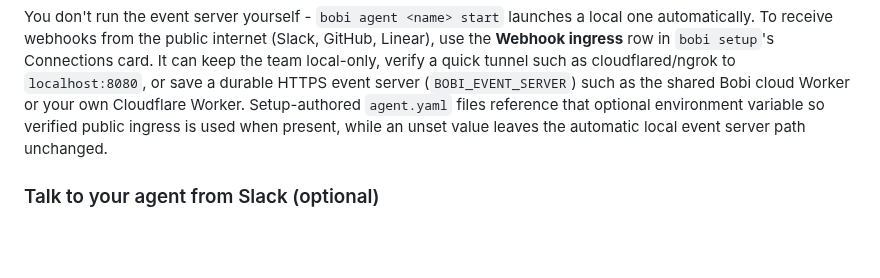
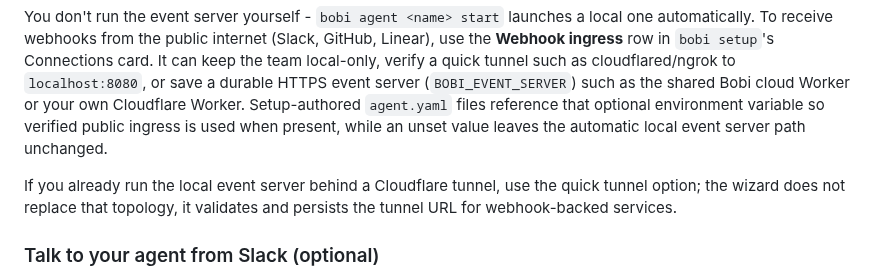
Before and after one commit to moda-labs/bobi-agent, a Markdown page: README.md, the part around the change. Drawn GitHub-style; blank space fills up the shorter version.

Commit message:
[MOD-249] docs: clarify quick tunnel ingress

```diff
--- a/README.md
+++ b/README.md
@@ -189,6 +189,10 @@ Cloudflare Worker. Setup-authored `agent.yaml` files reference that optional
 environment variable so verified public ingress is used when present, while an
 unset value leaves the automatic local event server path unchanged.
 
+If you already run the local event server behind a Cloudflare tunnel, use the
+quick tunnel option; the wizard does not replace that topology, it validates and
+persists the tunnel URL for webhook-backed services.
+
 ### Talk to your agent from Slack (optional)
 
 By default you talk to an agent from the terminal (`bobi agent <name> ask`). To
```
